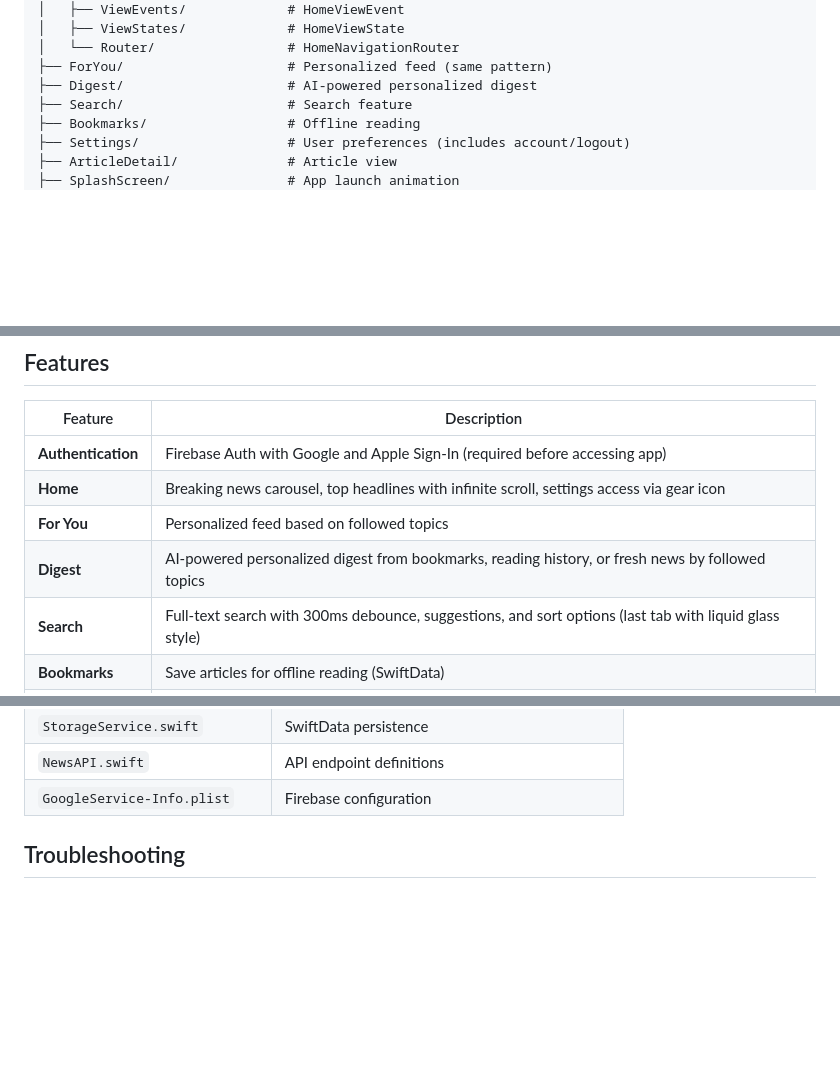
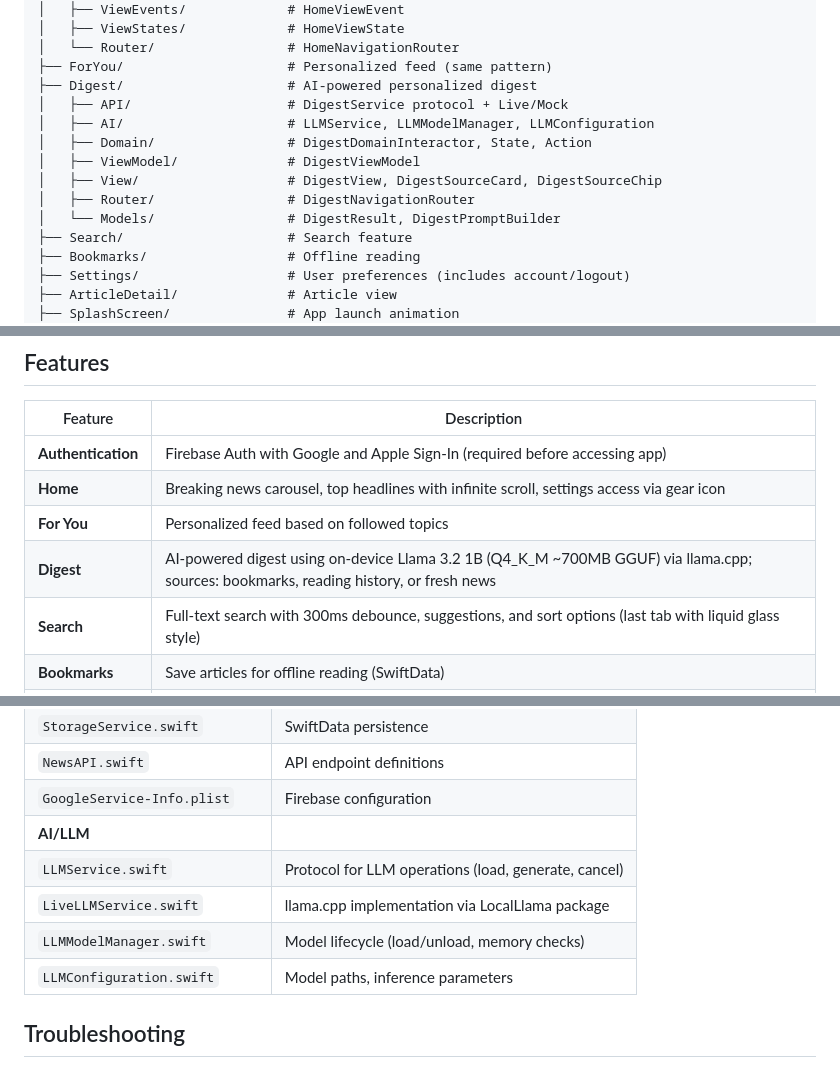
Before and after one commit to BrunoCerberus/Pulse, a Markdown page: CLAUDE.md, 3 parts joined by grey strips. GitHub-like rendering; blank space fills up the shorter version.

```diff
--- a/CLAUDE.md
+++ b/CLAUDE.md
@@ -177,6 +177,13 @@ Pulse/
 │   └── Router/                 # HomeNavigationRouter
 ├── ForYou/                     # Personalized feed (same pattern)
 ├── Digest/                     # AI-powered personalized digest
+│   ├── API/                    # DigestService protocol + Live/Mock
+│   ├── AI/                     # LLMService, LLMModelManager, LLMConfiguration
+│   ├── Domain/                 # DigestDomainInteractor, State, Action
+│   ├── ViewModel/              # DigestViewModel
+│   ├── View/                   # DigestView, DigestSourceCard, DigestSourceChip
+│   ├── Router/                 # DigestNavigationRouter
+│   └── Models/                 # DigestResult, DigestPromptBuilder
 ├── Search/                     # Search feature
 ├── Bookmarks/                  # Offline reading
 ├── Settings/                   # User preferences (includes account/logout)
@@ -200,7 +207,7 @@ Pulse/
 | **Authentication** | Firebase Auth with Google and Apple Sign-In (required before accessing app) |
 | **Home** | Breaking news carousel, top headlines with infinite scroll, settings access via gear icon |
 | **For You** | Personalized feed based on followed topics |
-| **Digest** | AI-powered personalized digest from bookmarks, reading history, or fresh news by followed topics |
+| **Digest** | AI-powered digest using on-device Llama 3.2 1B (Q4_K_M ~700MB GGUF) via llama.cpp; sources: bookmarks, reading history, or fresh news |
 | **Search** | Full-text search with 300ms debounce, suggestions, and sort options (last tab with liquid glass style) |
 | **Bookmarks** | Save articles for offline reading (SwiftData) |
 | **Settings** | Topics, notifications, theme, muted content, account/logout (accessed from Home navigation bar) |
@@ -311,6 +318,11 @@ final class LiveNewsService: APIRequest, NewsService {
 | `StorageService.swift` | SwiftData persistence |
 | `NewsAPI.swift` | API endpoint definitions |
 | `GoogleService-Info.plist` | Firebase configuration |
+| **AI/LLM** | |
+| `LLMService.swift` | Protocol for LLM operations (load, generate, cancel) |
+| `LiveLLMService.swift` | llama.cpp implementation via LocalLlama package |
+| `LLMModelManager.swift` | Model lifecycle (load/unload, memory checks) |
+| `LLMConfiguration.swift` | Model paths, inference parameters |
 
 ## Troubleshooting
 
```
Also changed, not shown: AGENTS.md (+29 -1 lines), README.md (+2 -1 lines).
